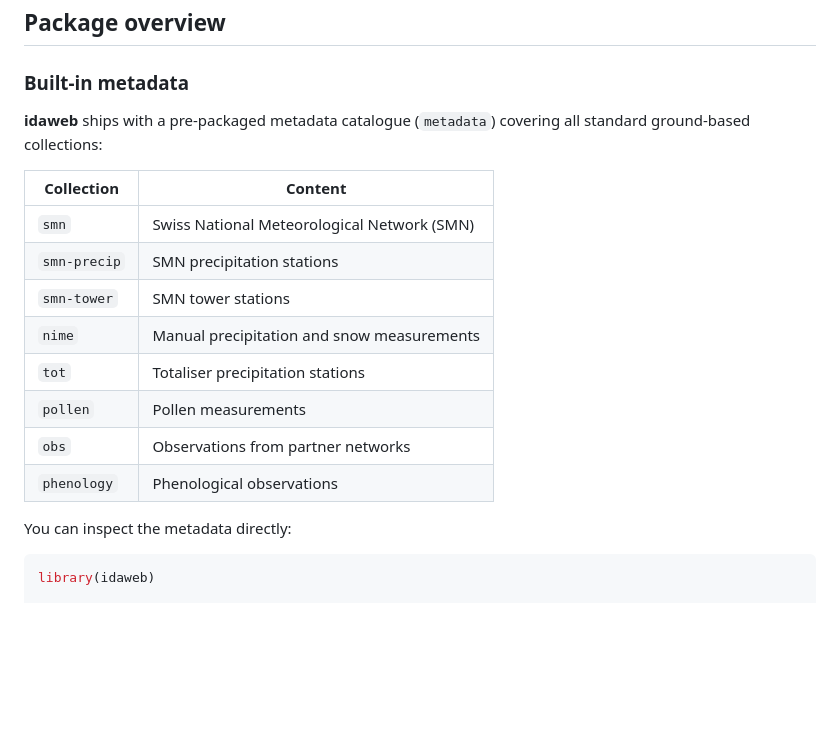
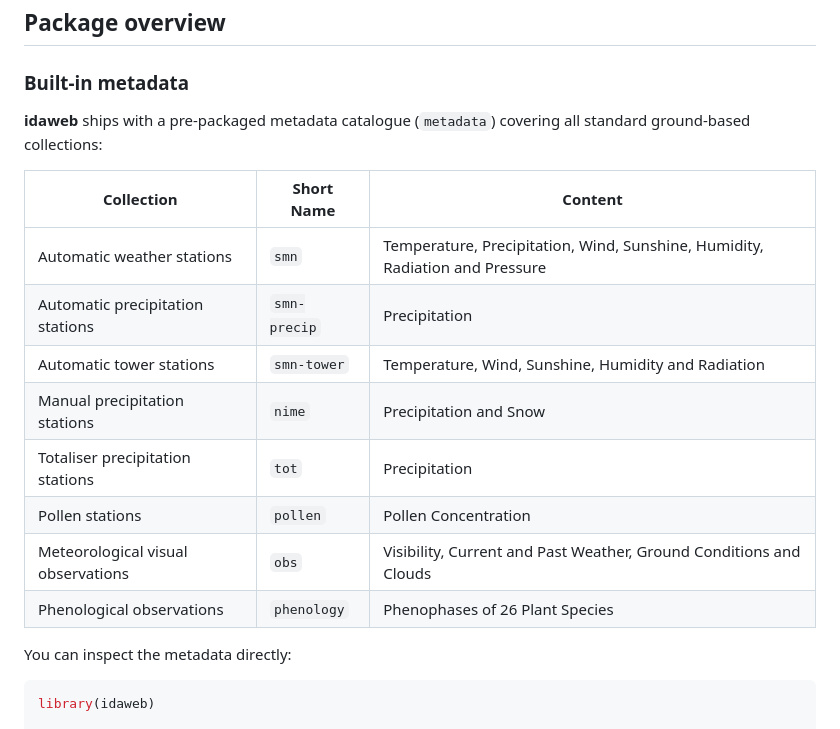
Before and after one commit to ChHaeni/idaweb, a Markdown page: README.md, the part around the change. Drawn GitHub-style; blank space fills up the shorter version.

Commit message:
Improve dataset/collection table

```diff
--- a/README.md
+++ b/README.md
@@ -34,18 +34,19 @@ For compiled versions or a specific release, see the [latest GitHub releases](ht
 
 ### Built-in metadata
 
-**idaweb** ships with a pre-packaged metadata catalogue (`metadata`) covering all standard ground-based collections:
+**idaweb** ships with a pre-packaged metadata catalogue (`metadata`) covering
+all standard ground-based collections:
 
-| Collection | Content |
-|------------|---------|
-| `smn` | Swiss National Meteorological Network (SMN) |
-| `smn-precip` | SMN precipitation stations |
-| `smn-tower` | SMN tower stations |
-| `nime` | Manual precipitation and snow measurements |
-| `tot` | Totaliser precipitation stations |
-| `pollen` | Pollen measurements |
-| `obs` | Observations from partner networks |
-| `phenology` | Phenological observations |
+| Collection | Short Name | Content |
+|------------|------------|---------|
+| Automatic weather stations | `smn` | Temperature, Precipitation, Wind, Sunshine, Humidity, Radiation and Pressure |
+| Automatic precipitation stations | `smn-precip` | Precipitation |
+| Automatic tower stations | `smn-tower` | Temperature, Wind, Sunshine, Humidity and Radiation |
+| Manual precipitation stations | `nime` | Precipitation and Snow |
+| Totaliser precipitation stations | `tot` | Precipitation |
+| Pollen stations | `pollen` | Pollen Concentration |
+| Meteorological visual observations | `obs` | Visibility, Current and Past Weather, Ground Conditions and Clouds |
+| Phenological observations | `phenology` | Phenophases of 26 Plant Species |
 
 You can inspect the metadata directly:
 
```
